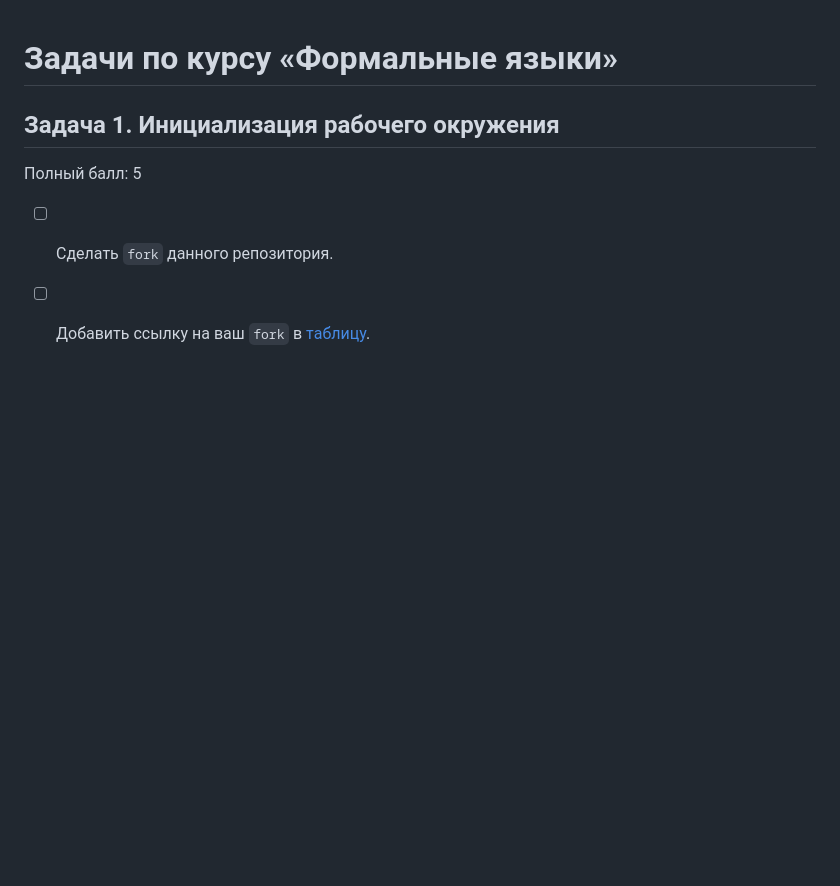
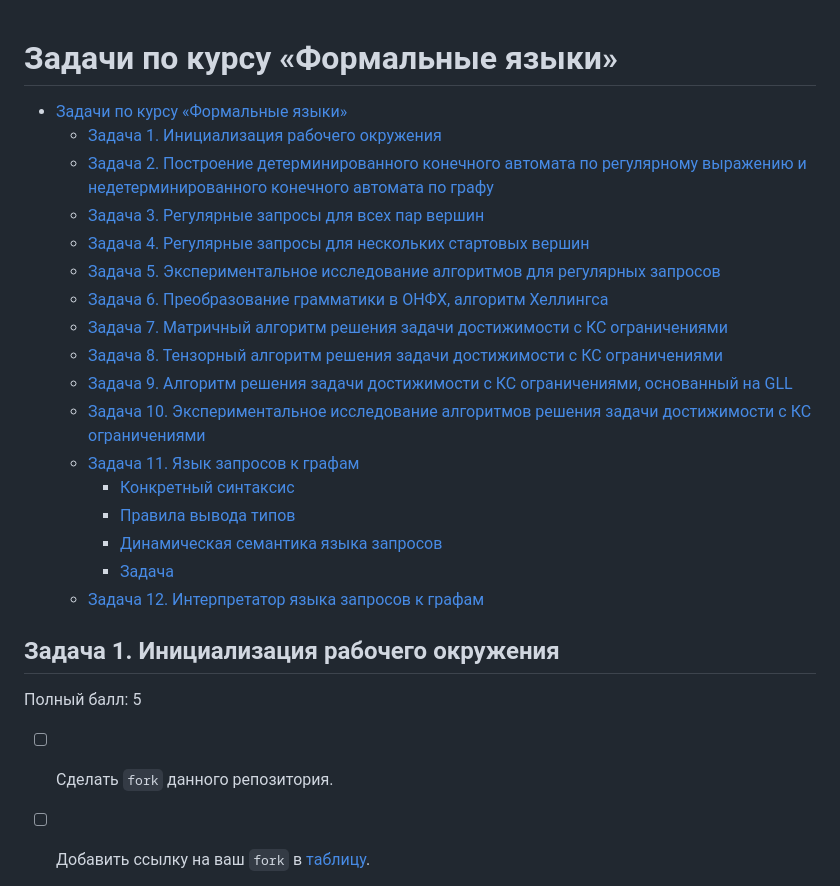
Before and after one commit to FormalLanguageConstrainedPathQuerying/formal-lang-course, a Markdown page: tasks.md, the part around the change. Rendered like a GitHub page; blank space fills up the shorter version.

Commit message:
Add TOC to tasks

```diff
--- a/tasks.md
+++ b/tasks.md
@@ -1,4 +1,23 @@
 # Задачи по курсу «Формальные языки»
+
+- [Задачи по курсу «Формальные языки»](#задачи-по-курсу-формальные-языки)
+  - [Задача 1. Инициализация рабочего окружения](#задача-1-инициализация-рабочего-окружения)
+  - [Задача 2. Построение детерминированного конечного автомата по регулярному выражению и недетерминированного конечного автомата по графу](#задача-2-построение-детерминированного-конечного-автомата-по-регулярному-выражению-и-недетерминированного-конечного-автомата-по-графу)
+  - [Задача 3. Регулярные запросы для всех пар вершин](#задача-3-регулярные-запросы-для-всех-пар-вершин)
+  - [Задача 4. Регулярные запросы для нескольких стартовых вершин](#задача-4-регулярные-запросы-для-нескольких-стартовых-вершин)
+  - [Задача 5. Экспериментальное исследование алгоритмов для регулярных запросов](#задача-5-экспериментальное-исследование-алгоритмов-для-регулярных-запросов)
+  - [Задача 6. Преобразование грамматики в ОНФХ, алгоритм Хеллингса](#задача-6-преобразование-грамматики-в-онфх-алгоритм-хеллингса)
+  - [Задача 7. Матричный алгоритм решения задачи достижимости с КС ограничениями](#задача-7-матричный-алгоритм-решения-задачи-достижимости-с-кс-ограничениями)
+  - [Задача 8. Тензорный алгоритм решения задачи достижимости с КС ограничениями](#задача-8-тензорный-алгоритм-решения-задачи-достижимости-с-кс-ограничениями)
+  - [Задача 9. Алгоритм решения задачи достижимости с КС ограничениями, основанный на GLL](#задача-9-алгоритм-решения-задачи-достижимости-с-кс-ограничениями-основанный-на-gll)
+  - [Задача 10. Экспериментальное исследование алгоритмов решения задачи достижимости с КС ограничениями](#задача-10-экспериментальное-исследование-алгоритмов-решения-задачи-достижимости-с-кс-ограничениями)
+  - [Задача 11. Язык запросов к графам](#задача-11-язык-запросов-к-графам)
+    - [Конкретный синтаксис](#конкретный-синтаксис)
+    - [Правила вывода типов](#правила-вывода-типов)
+    - [Динамическая семантика языка запросов](#динамическая-семантика-языка-запросов)
+    - [Задача](#задача)
+  - [Задача 12. Интерпретатор языка запросов к графам](#задача-12-интерпретатор-языка-запросов-к-графам)
+
 
 ## Задача 1. Инициализация рабочего окружения
 
```
Also changed, not shown: tasks_bonus.md (+4 -0 lines).
